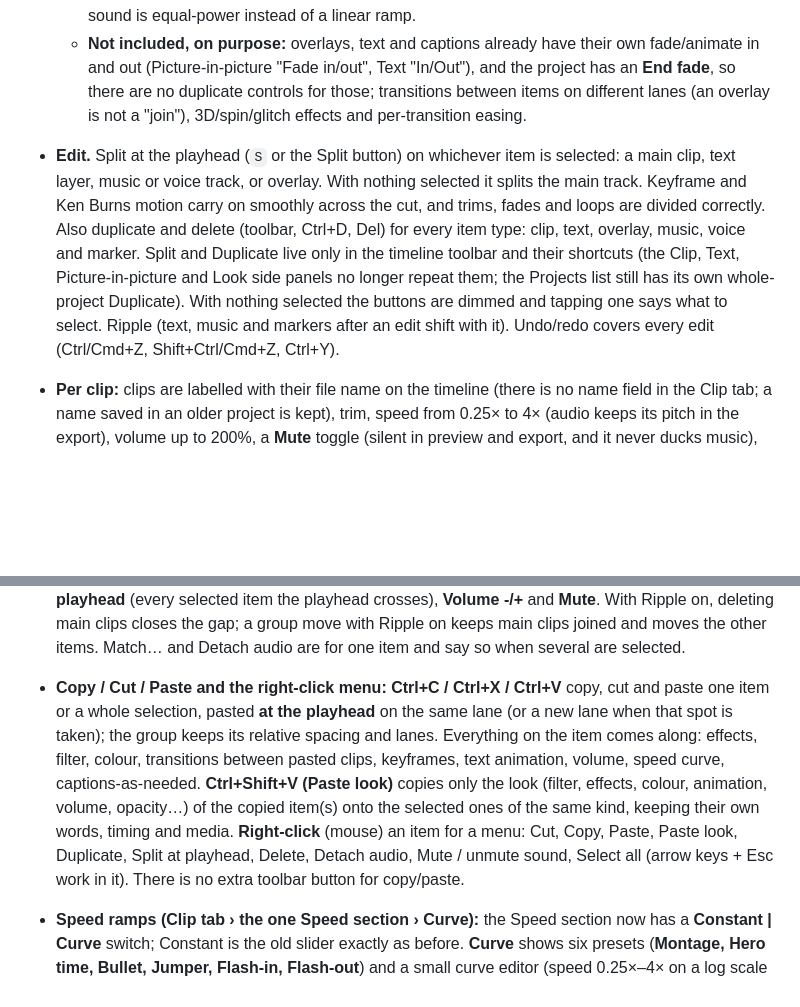
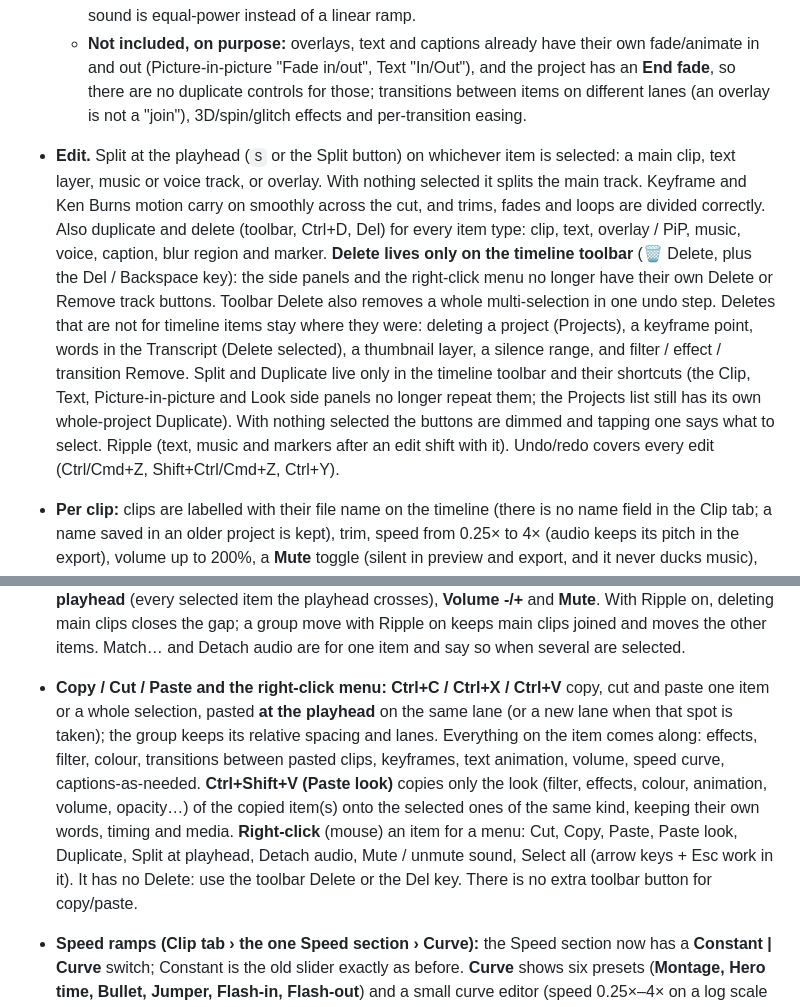
Before and after one commit to swellyis/video-editor, a Markdown page: README.md, 2 parts joined by grey strips. Rendered like a GitHub page; blank space fills up the shorter version.

Commit message:
README: Delete lives only on the timeline toolbar

```diff
--- a/README.md
+++ b/README.md
@@ -11,7 +11,7 @@ The app is plain static files (HTML, CSS and ES modules). There's no build step.
   - **How it works (honest):** the two clips *overlap*: the second clip starts early, so both play together during the transition and the video becomes that much shorter (the picker says how much). This needs no extra footage ("handles") and works for photos too, but it is not CapCut's "centred on the cut" model, which uses trimmed-off footage. A transition can use at most **half of the shorter of the two clips** (a 1 s clip allows 0.5 s); a longer length is shortened and the picker tells you plainly why. The length you asked for is kept, so it grows back if the clip gets longer. The dips (to black / to white) do not shorten the video; the first clip can only fade in from black or white. Speed changes count (a clip played at 4× is a quarter as long, so the limit follows it). It needs the two clips to touch: with a gap before a clip it simply cuts in.
   - **Editing around transitions:** a transition belongs to one join. Splitting a clip keeps the transitions on its outer edges (the new inner join is a cut); duplicating makes a cut between the copy and the original; moving a clip or deleting one *removes* the transition of any clip whose neighbour before it changed (undo brings it back). **Ripple on:** when a transition changes the video length, captions, text, markers and other lanes after that join move with it; **Ripple off:** nothing else moves. Keyframes live inside their clip, so they follow it. Project files and `.vedit` store `clip.transition = {type, duration, audio?}`; projects saved with the old crossfade / fade to black open unchanged (same overlap and dip lengths). Two things changed for old crossfades: the picture is now a true 50/50 blend in the middle (before, it dipped slightly darker) and the sound is equal-power instead of a linear ramp.
   - **Not included, on purpose:** overlays, text and captions already have their own fade/animate in and out (Picture-in-picture "Fade in/out", Text "In/Out"), and the project has an **End fade**, so there are no duplicate controls for those; transitions between items on different lanes (an overlay is not a "join"), 3D/spin/glitch effects and per-transition easing.
-- **Edit.** Split at the playhead (`S` or the Split button) on whichever item is selected: a main clip, text layer, music or voice track, or overlay. With nothing selected it splits the main track. Keyframe and Ken Burns motion carry on smoothly across the cut, and trims, fades and loops are divided correctly. Also duplicate and delete (toolbar, Ctrl+D, Del) for every item type: clip, text, overlay, music, voice and marker. Split and Duplicate live only in the timeline toolbar and their shortcuts (the Clip, Text, Picture-in-picture and Look side panels no longer repeat them; the Projects list still has its own whole-project Duplicate). With nothing selected the buttons are dimmed and tapping one says what to select. Ripple (text, music and markers after an edit shift with it). Undo/redo covers every edit (Ctrl/Cmd+Z, Shift+Ctrl/Cmd+Z, Ctrl+Y).
+- **Edit.** Split at the playhead (`S` or the Split button) on whichever item is selected: a main clip, text layer, music or voice track, or overlay. With nothing selected it splits the main track. Keyframe and Ken Burns motion carry on smoothly across the cut, and trims, fades and loops are divided correctly. Also duplicate and delete (toolbar, Ctrl+D, Del) for every item type: clip, text, overlay / PiP, music, voice, caption, blur region and marker. **Delete lives only on the timeline toolbar** (🗑 Delete, plus the Del / Backspace key): the side panels and the right-click menu no longer have their own Delete or Remove track buttons. Toolbar Delete also removes a whole multi-selection in one undo step. Deletes that are not for timeline items stay where they were: deleting a project (Projects), a keyframe point, words in the Transcript (Delete selected), a thumbnail layer, a silence range, and filter / effect / transition Remove. Split and Duplicate live only in the timeline toolbar and their shortcuts (the Clip, Text, Picture-in-picture and Look side panels no longer repeat them; the Projects list still has its own whole-project Duplicate). With nothing selected the buttons are dimmed and tapping one says what to select. Ripple (text, music and markers after an edit shift with it). Undo/redo covers every edit (Ctrl/Cmd+Z, Shift+Ctrl/Cmd+Z, Ctrl+Y).
 - **Per clip:** clips are labelled with their file name on the timeline (there is no name field in the Clip tab; a name saved in an older project is kept), trim, speed from 0.25× to 4× (audio keeps its pitch in the export), volume up to 200%, a **Mute** toggle (silent in preview and export, and it never ducks music), audio fade in/out, transition into the clip (see **Transitions**), fit, background override (blurred copy, black, white), zoom/pan crop, free rotation, 90° rotate, flip, opacity, Ken Burns motion, color (brightness, contrast, saturation, warmth, vignette) and presets (Warm, Cool, B&W, Vintage, Vivid, Dramatic, Golden hour).
 - **Global look:** aspect ratio (Original, Widescreen 16:9, Vertical 9:16 for Shorts, Square 1:1, Portrait 4:5), fit, background (black, white, custom color, blurred video; switching to Shorts turns on the blurred fill automatically), a global color grade, an end fade, and a logo/watermark with position, size and opacity.
 - **Image clips** (JPG/PNG/WebP/GIF/HEIC) for title cards, with an adjustable duration. Animated GIFs play in the preview and the export. HEIC/HEIF photos from iPhones are converted to JPEG on import: natively where the browser can decode them (Safari), otherwise with the bundled offline libheif decoder, which is only downloaded when needed.
@@ -74,7 +74,7 @@ The app is plain static files (HTML, CSS and ES modules). There's no build step.
   - Not built: free floating panels and docking to the bottom; panels dock left or right only.
 
 - **Multi-select (timeline):** **Shift- or Ctrl/⌘-click** items to add or remove them from the selection, **drag on an empty area** of the timeline for a marquee box (a plain click on empty space deselects and moves the playhead), **Ctrl+A** selects everything, **Esc** deselects. On a touch screen **long-press** an item (about half a second) to start a selection, or turn on the **Select** toggle (the last button of the timeline toolbar; nothing else moved) and just tap items. The inspector (or the Properties dock) then shows **“N items selected”** with Copy, Cut, Paste look, Mute sound and Deselect; the controls of the single-item panels are not duplicated. The toolbar buttons act on the whole group: **drag** (every item moves by the same amount, each keeps its lane, nothing is allowed to overlap, snapping ignores the group itself, one undo step), **Delete**, **Duplicate** (the copies go right after the group), **Split at playhead** (every selected item the playhead crosses), **Volume ‑/+** and **Mute**. With Ripple on, deleting main clips closes the gap; a group move with Ripple on keeps main clips joined and moves the other items. Match… and Detach audio are for one item and say so when several are selected.
-- **Copy / Cut / Paste and the right-click menu:** **Ctrl+C / Ctrl+X / Ctrl+V** copy, cut and paste one item or a whole selection, pasted **at the playhead** on the same lane (or a new lane when that spot is taken); the group keeps its relative spacing and lanes. Everything on the item comes along: effects, filter, colour, transitions between pasted clips, keyframes, text animation, volume, speed curve, captions-as-needed. **Ctrl+Shift+V (Paste look)** copies only the look (filter, effects, colour, animation, volume, opacity…) of the copied item(s) onto the selected ones of the same kind, keeping their own words, timing and media. **Right-click** (mouse) an item for a menu: Cut, Copy, Paste, Paste look, Duplicate, Split at playhead, Delete, Detach audio, Mute / unmute sound, Select all (arrow keys + Esc work in it). There is no extra toolbar button for copy/paste.
+- **Copy / Cut / Paste and the right-click menu:** **Ctrl+C / Ctrl+X / Ctrl+V** copy, cut and paste one item or a whole selection, pasted **at the playhead** on the same lane (or a new lane when that spot is taken); the group keeps its relative spacing and lanes. Everything on the item comes along: effects, filter, colour, transitions between pasted clips, keyframes, text animation, volume, speed curve, captions-as-needed. **Ctrl+Shift+V (Paste look)** copies only the look (filter, effects, colour, animation, volume, opacity…) of the copied item(s) onto the selected ones of the same kind, keeping their own words, timing and media. **Right-click** (mouse) an item for a menu: Cut, Copy, Paste, Paste look, Duplicate, Split at playhead, Detach audio, Mute / unmute sound, Select all (arrow keys + Esc work in it). It has no Delete: use the toolbar Delete or the Del key. There is no extra toolbar button for copy/paste.
 - **Speed ramps (Clip tab › the one Speed section › Curve):** the Speed section now has a **Constant | Curve** switch; Constant is the old slider exactly as before. **Curve** shows six presets (**Montage, Hero time, Bullet, Jumper, Flash-in, Flash-out**) and a small curve editor (speed 0.25×–4× on a log scale against the clip's footage): tap the curve to add a point, drag to change its time and speed, double-click (or Delete on a focused point) to remove it; the line between points is smooth. The clip's timeline length follows the curve (Ripple moves what comes after, like the Speed slider). **Sound:** by default it follows the curve with the pitch kept (WSOLA in the export, the browser's pitch preservation in the preview); untick “Keep the sound” to mute it. Preview, MP4 and WebM use the same maths (`js/ramp.js`), checked with ffmpeg in e2e50. Splitting keeps the curve on both halves, trimming works through the curve, keyframes stay on the timeline, and **Constant** turns the curve back into its average speed.
 - **Reverse (Clip tab › Speed section › ↺ Reverse):** one tap plays the clip backwards, **picture and sound** (tap again to undo; it also combines with a speed curve). It is all done on your device: the export decodes the clip in small blocks of frames walking backwards (memory stays at one block, so long clips work but export slower), the preview sound of a reversed clip is rendered once with the same mixer as the export with a progress note (for clips up to 3 minutes; longer ones play the picture reversed and the sound is exported correctly but not previewed), and a file over 1.5 GB gets a warning. Splitting a reversed clip keeps the backwards order.
 - **Freeze frame (Clip tab › Freeze frame):** the frame at the playhead is held for a chosen time (slider 0.5–10 s, default 2 s). The clip is split at the playhead and a still-image item is inserted between the halves (one undo step); the still is a normal photo item (move, effects and text on top, etc.) and also appears in the media library. It is not a toolbar button, because the toolbar has no room for it without crowding.
```
